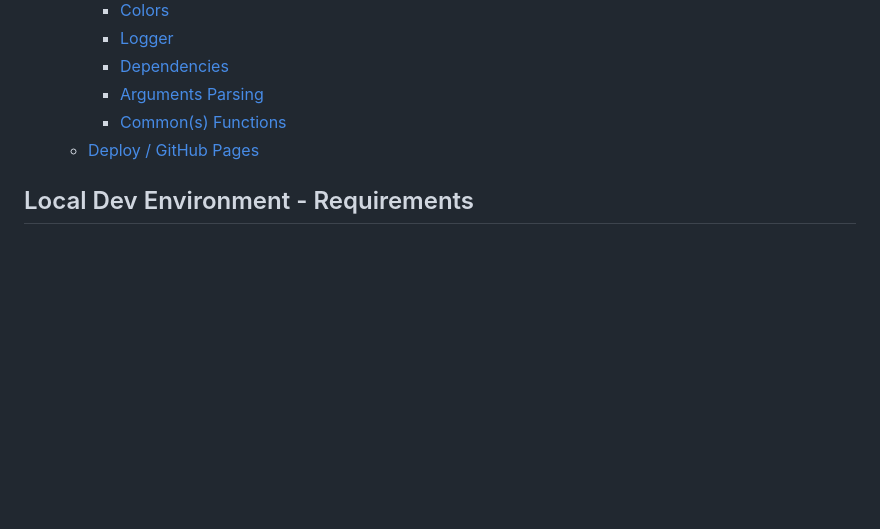
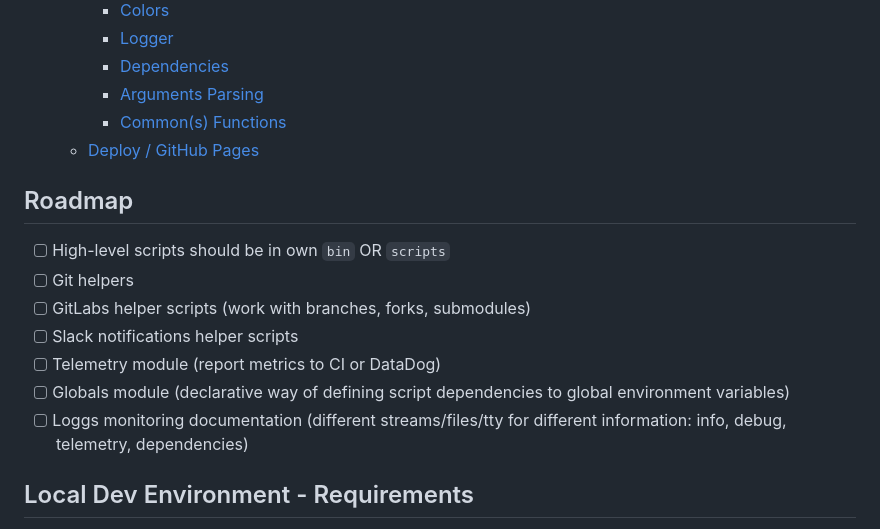
Before and after one commit to OleksandrKucherenko/e-bash, a Markdown page: README.md, the part around the change. Rendered like a GitHub page; blank space fills up the shorter version.

Commit message:
updaed readme, roadmap added

```diff
--- a/README.md
+++ b/README.md
@@ -10,6 +10,16 @@
     - [Arguments Parsing](#arguments-parsing)
     - [Common(s) Functions](#commons-functions)
   - [Deploy / GitHub Pages](#deploy--github-pages)
+
+## Roadmap
+
+- [ ] High-level scripts should be in own `bin` OR `scripts`
+- [ ] Git helpers
+- [ ] GitLabs helper scripts (work with branches, forks, submodules)
+- [ ] Slack notifications helper scripts
+- [ ] Telemetry module (report metrics to CI or DataDog)
+- [ ] Globals module (declarative way of defining script dependencies to global environment variables)
+- [ ] Loggs monitoring documentation (different streams/files/tty for different information: info, debug, telemetry, dependencies)
 
 ## Local Dev Environment - Requirements
 
```
